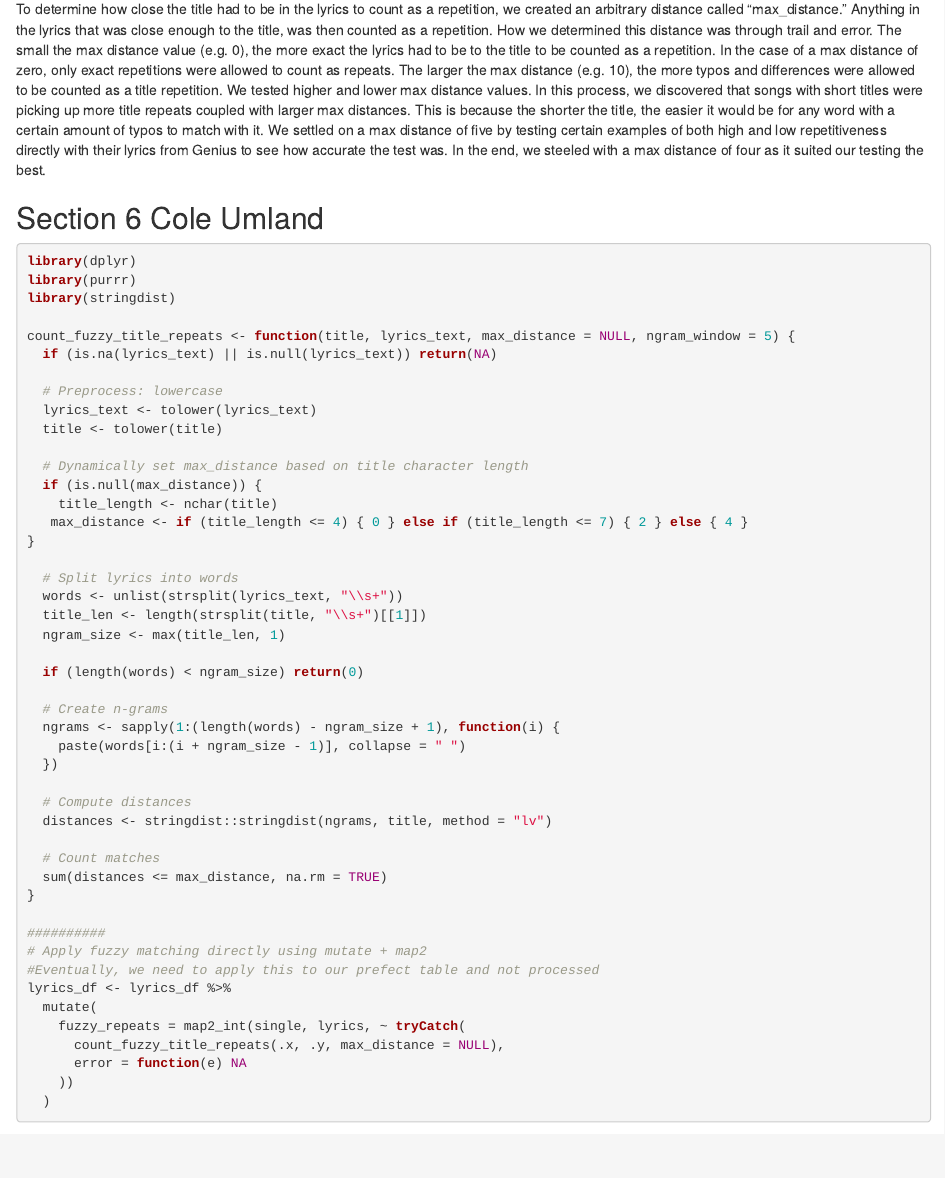
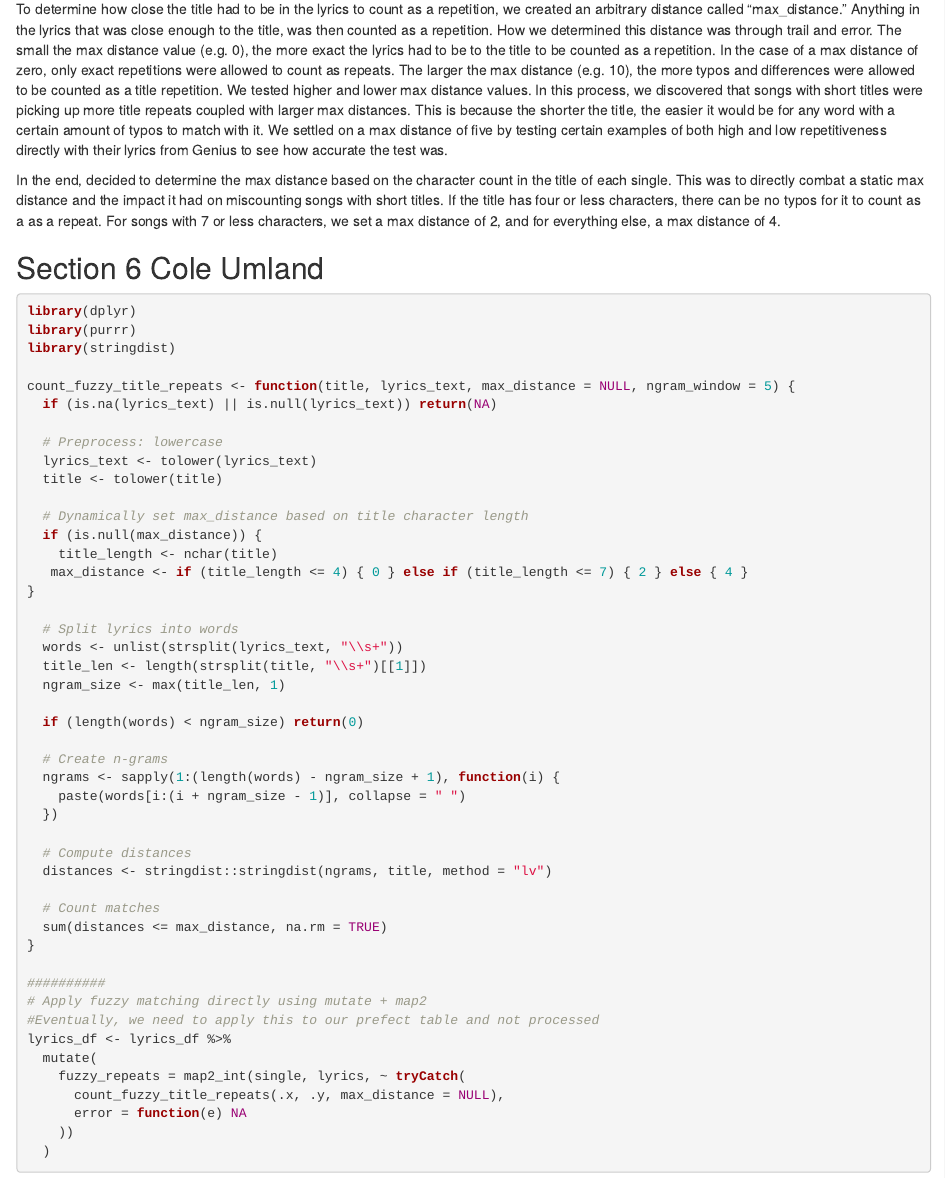
Before and after one commit to ColeUmland/STATS-Final-Project, an R Markdown document (template.Rmd): the page in a window 1100 px wide, from 5180 px down. Rendered offline with R 4.5, knitr and Pandoc, with nearby package versions; drawn as R Markdown's standard HTML page in place of the format the file asks for; some code elsewhere in the file could not run offline; common packages that the code uses without loading them are loaded.

Commit message:
Explanation of the max distance idea

````diff
--- a/template.Rmd
+++ b/template.Rmd
@@ -261,7 +261,9 @@ The Fuzzy Method
 
 Knowing that some songs had soft title repetitions and some songs had explicit repetitions, we wanted to create a test that counted explicit repetitions with some leeway. This way, songs that had their title in their lyrics, but in just a little different of a format, would be counted as a repetition.
 
-To determine how close the title had to be in the lyrics to count as a repetition, we created an arbitrary distance called "max_distance." Anything in the lyrics that was close enough to the title, was then counted as a repetition. How we determined this distance was through trail and error. The small the max distance value (e.g. 0), the more exact the lyrics had to be to the title to be counted as a repetition. In the case of a max distance of zero, only exact repetitions were allowed to count as repeats. The larger the max distance (e.g. 10), the more typos and differences were allowed to be counted as a title repetition. We tested higher and lower max distance values. In this process, we discovered that songs with short titles were picking up more title repeats coupled with larger max distances. This is because the shorter the title, the easier it would be for any word with a certain amount of typos to match with it. We settled on a max distance of five by testing certain examples of both high and low repetitiveness directly with their lyrics from Genius to see how accurate the test was. In the end, we steeled with a max distance of four as it suited our testing the best.
+To determine how close the title had to be in the lyrics to count as a repetition, we created an arbitrary distance called "max_distance." Anything in the lyrics that was close enough to the title, was then counted as a repetition. How we determined this distance was through trail and error. The small the max distance value (e.g. 0), the more exact the lyrics had to be to the title to be counted as a repetition. In the case of a max distance of zero, only exact repetitions were allowed to count as repeats. The larger the max distance (e.g. 10), the more typos and differences were allowed to be counted as a title repetition. We tested higher and lower max distance values. In this process, we discovered that songs with short titles were picking up more title repeats coupled with larger max distances. This is because the shorter the title, the easier it would be for any word with a certain amount of typos to match with it. We settled on a max distance of five by testing certain examples of both high and low repetitiveness directly with their lyrics from Genius to see how accurate the test was.
+
+In the end, decided to determine the max distance based on the character count in the title of each single. This was to directly combat a static max distance and the impact it had on miscounting songs with short titles. If the title has four or less characters, there can be no typos for it to count as a as a repeat. For songs with 7 or less characters, we set a max distance of 2, and for everything else, a max distance of 4.
 
 ## Section 6 Cole Umland
 ```{r, message=FALSE}
````
